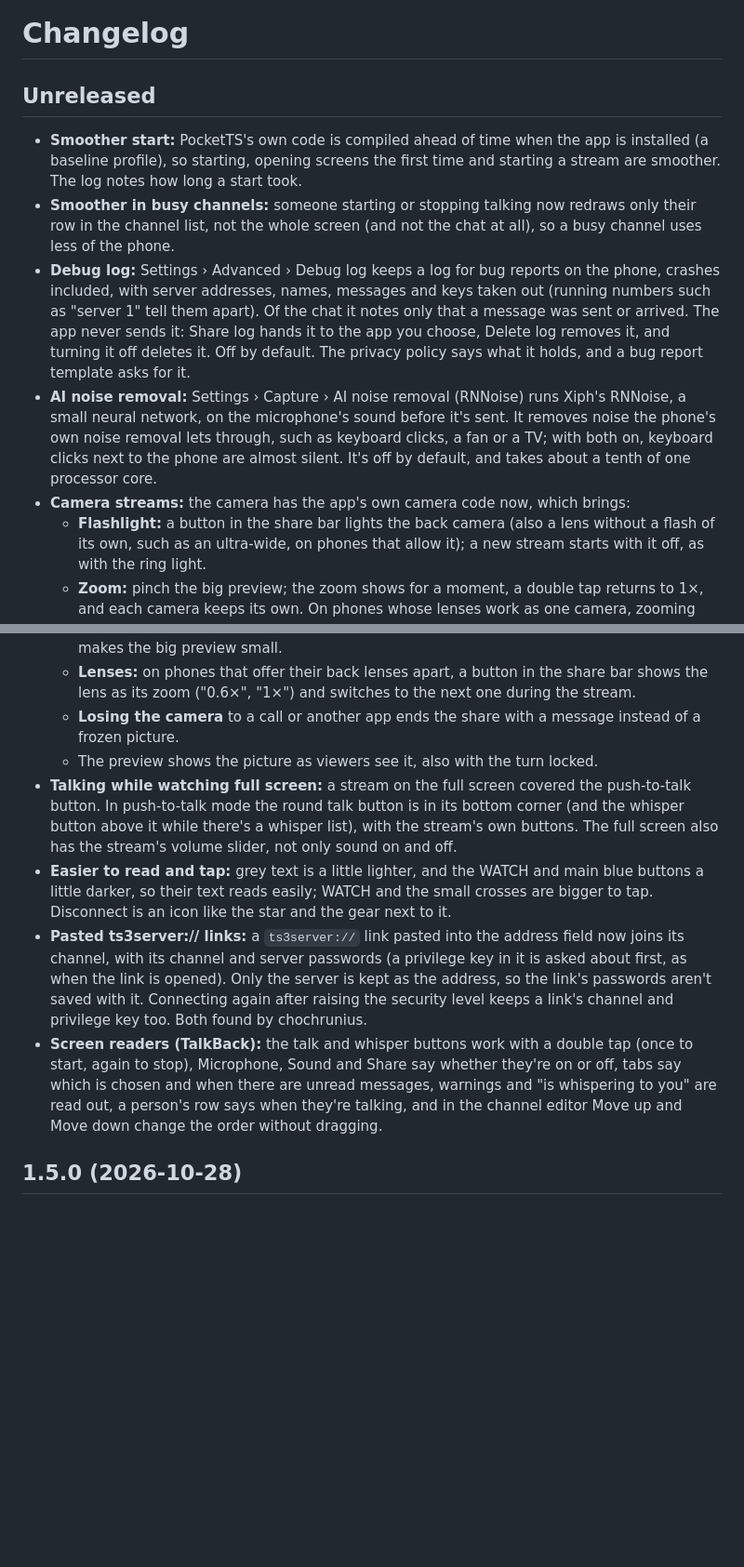
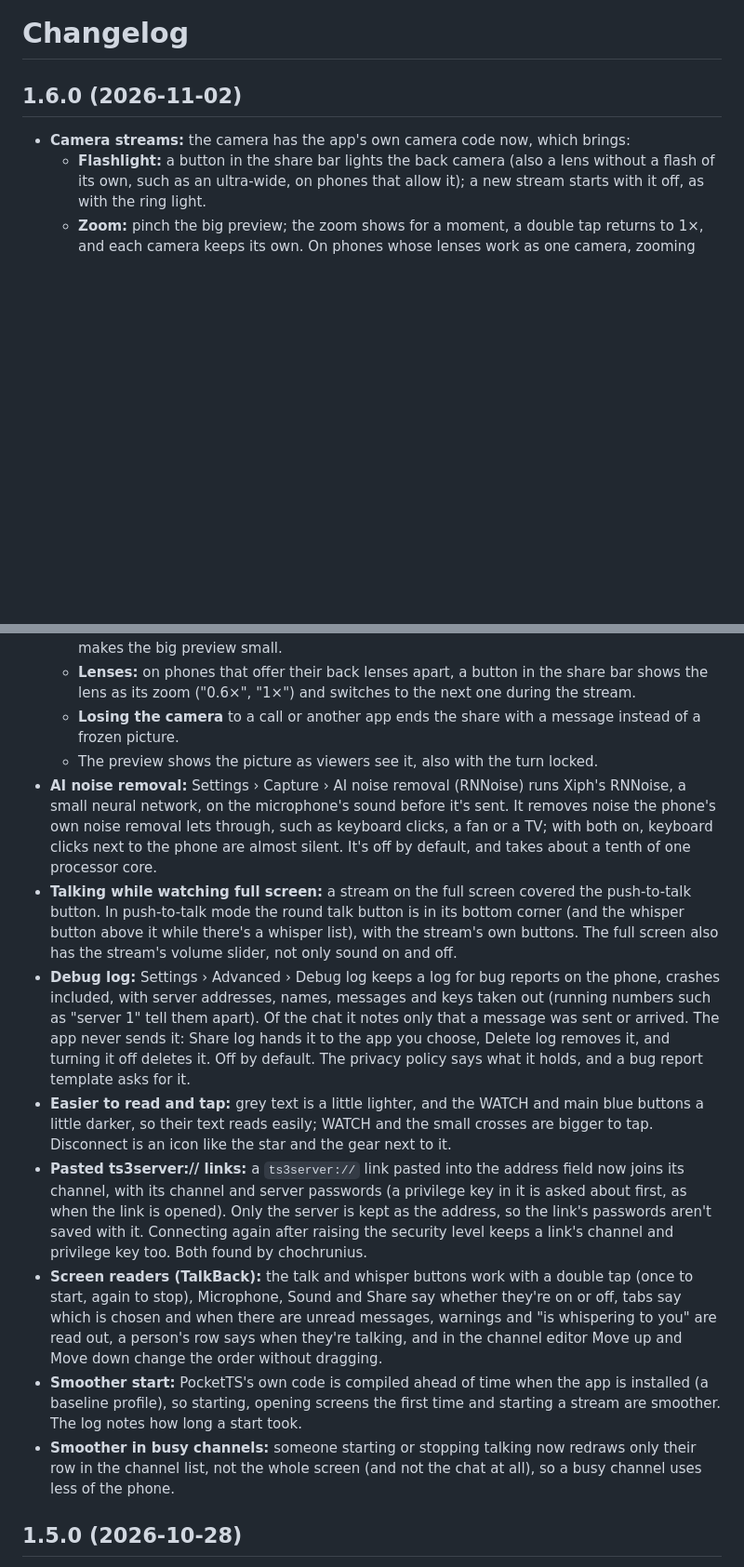
Before and after one commit to KorppuJauho/pocketts, a Markdown page: CHANGELOG.md, 2 parts joined by grey strips. Shown at 93% size. Drawn GitHub-style; blank space fills up the shorter version.

```diff
--- a/CHANGELOG.md
+++ b/CHANGELOG.md
@@ -1,20 +1,7 @@
 # Changelog
 
-## Unreleased
+## 1.6.0 (2026-11-02)
 
-- **Smoother start:** PocketTS's own code is compiled ahead of time when the app is installed (a baseline profile),
-  so starting, opening screens the first time and starting a stream are smoother. The log notes how long a start took.
-- **Smoother in busy channels:** someone starting or stopping talking now redraws only their row in the channel list,
-  not the whole screen (and not the chat at all), so a busy channel uses less of the phone.
-- **Debug log:** Settings › Advanced › Debug log keeps a log for bug reports on the phone, crashes included, with
-  server addresses, names, messages and keys taken out (running numbers such as "server 1" tell them apart). Of the
-  chat it notes only that a message was sent or arrived. The app never sends it: Share log hands it to
-  the app you choose, Delete log removes it, and turning it off deletes it. Off by default. The privacy policy says
-  what it holds, and a bug report template asks for it.
-- **AI noise removal:** Settings › Capture › AI noise removal (RNNoise) runs Xiph's RNNoise, a small neural network, on
-  the microphone's sound before it's sent. It removes noise the phone's own noise removal lets through, such as
-  keyboard clicks, a fan or a TV; with both on, keyboard clicks next to the phone are almost silent. It's off by
-  default, and takes about a tenth of one processor core.
 - **Camera streams:** the camera has the app's own camera code now, which brings:
   - **Flashlight:** a button in the share bar lights the back camera (also a lens without a flash of its own, such as
     an ultra-wide, on phones that allow it); a new stream starts with it off, as with the ring light.
@@ -26,9 +13,18 @@
     ("0.6×", "1×") and switches to the next one during the stream.
   - **Losing the camera** to a call or another app ends the share with a message instead of a frozen picture.
   - The preview shows the picture as viewers see it, also with the turn locked.
+- **AI noise removal:** Settings › Capture › AI noise removal (RNNoise) runs Xiph's RNNoise, a small neural network, on
+  the microphone's sound before it's sent. It removes noise the phone's own noise removal lets through, such as
+  keyboard clicks, a fan or a TV; with both on, keyboard clicks next to the phone are almost silent. It's off by
+  default, and takes about a tenth of one processor core.
 - **Talking while watching full screen:** a stream on the full screen covered the push-to-talk button. In push-to-talk
   mode the round talk button is in its bottom corner (and the whisper button above it while there's a whisper list),
   with the stream's own buttons. The full screen also has the stream's volume slider, not only sound on and off.
+- **Debug log:** Settings › Advanced › Debug log keeps a log for bug reports on the phone, crashes included, with
+  server addresses, names, messages and keys taken out (running numbers such as "server 1" tell them apart). Of the
+  chat it notes only that a message was sent or arrived. The app never sends it: Share log hands it to
+  the app you choose, Delete log removes it, and turning it off deletes it. Off by default. The privacy policy says
+  what it holds, and a bug report template asks for it.
 - **Easier to read and tap:** grey text is a little lighter, and the WATCH and main blue buttons a little darker, so
   their text reads easily; WATCH and the small crosses are bigger to tap. Disconnect is an icon like the star and the
   gear next to it.
@@ -40,6 +36,10 @@
   Microphone, Sound and Share say whether they're on or off, tabs say which is chosen and when there are unread
   messages, warnings and "is whispering to you" are read out, a person's row says when they're talking, and in the
   channel editor Move up and Move down change the order without dragging.
+- **Smoother start:** PocketTS's own code is compiled ahead of time when the app is installed (a baseline profile),
+  so starting, opening screens the first time and starting a stream are smoother. The log notes how long a start took.
+- **Smoother in busy channels:** someone starting or stopping talking now redraws only their row in the channel list,
+  not the whole screen (and not the chat at all), so a busy channel uses less of the phone.
 
 ## 1.5.0 (2026-10-28)
 
```
Also changed, not shown: README.md (+9 -8 lines), docs/play/listing.md (+3 -2 lines), docs/screenshots/overview.png, 1 other file.
